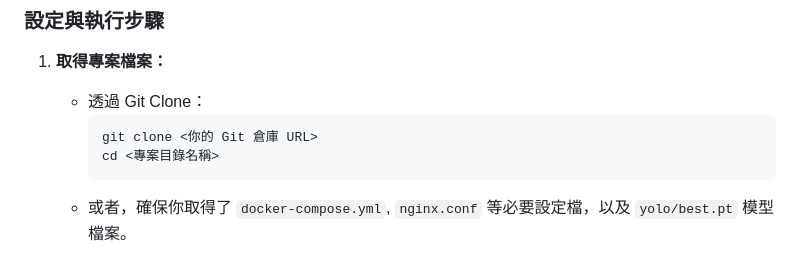
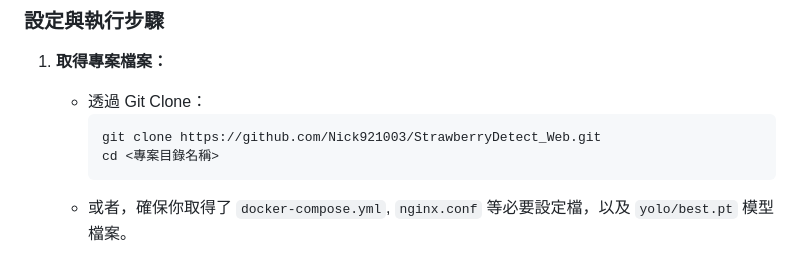
Before and after one commit to Nick921003/StrawberryDetect_Web, a Markdown page: README.md, the part around the change. GitHub-like rendering.

````diff
--- a/README.md
+++ b/README.md
@@ -78,7 +78,7 @@
 1.  **取得專案檔案：**
     * 透過 Git Clone：
         ```bash
-        git clone <你的 Git 倉庫 URL>
+        git clone https://github.com/Nick921003/StrawberryDetect_Web.git
         cd <專案目錄名稱>
         ```
     * 或者，確保你取得了 `docker-compose.yml`, `nginx.conf` 等必要設定檔，以及 `yolo/best.pt` 模型檔案。
````
